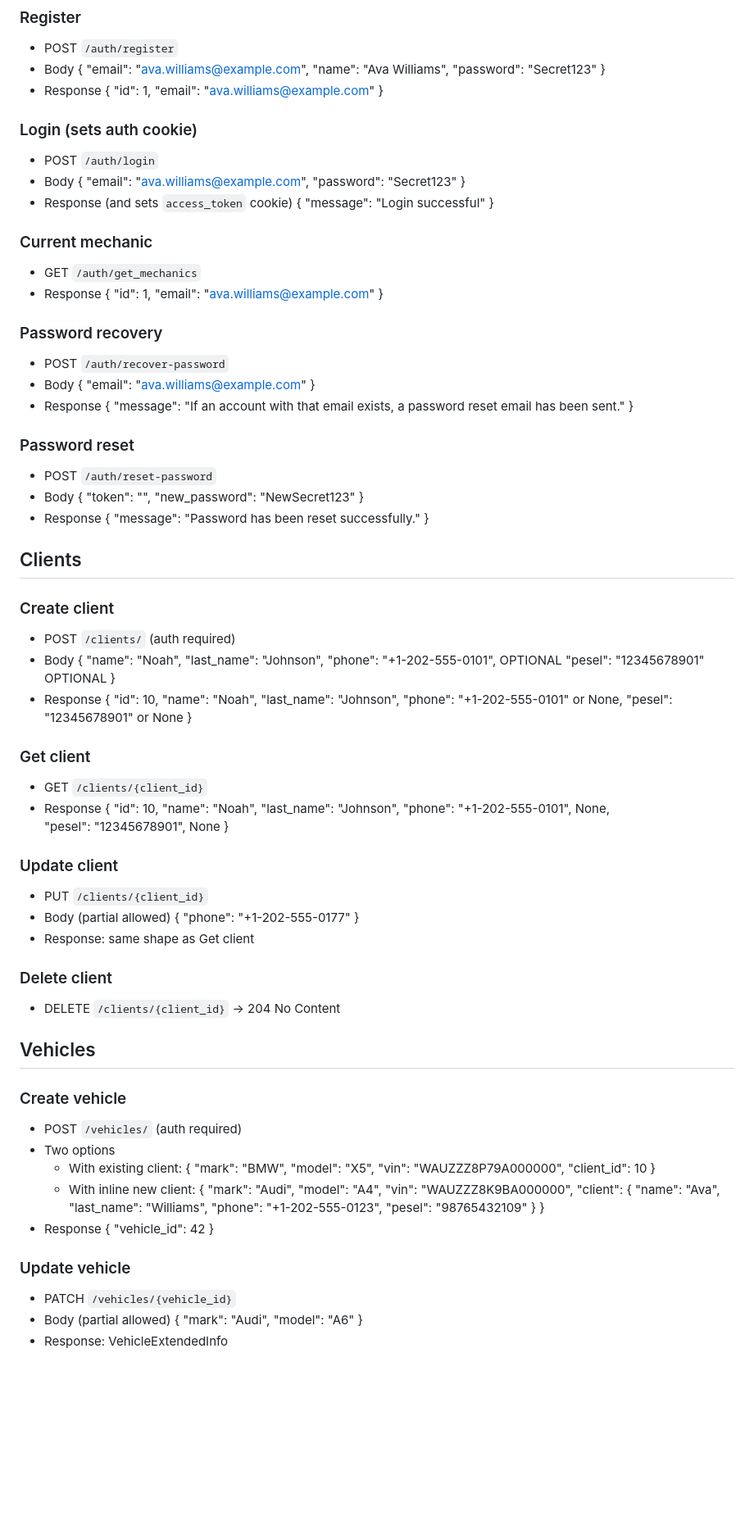
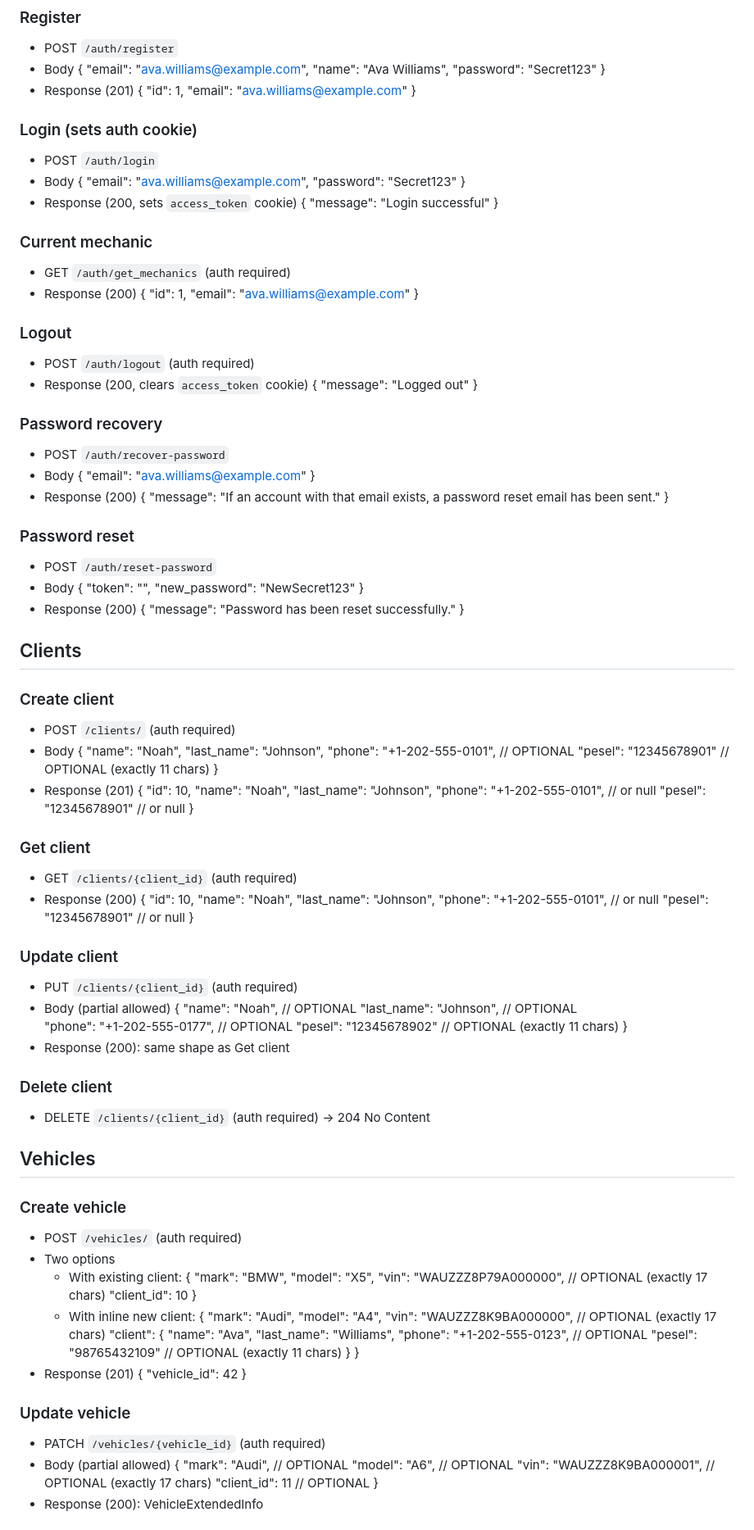
Before and after one commit to Skala-Taras/MechBook, a Markdown page: backend/API_DOC.md, the part around one of its changes. Shown at 82% size. GitHub-like rendering; blank space fills up the shorter version.

Commit message:
feat: update API documentation to include response codes, authentication requirements, and optional fields for various endpoints

```diff
--- a/backend/API_DOC.md
+++ b/backend/API_DOC.md
@@ -16,7 +16,7 @@ Simple, consistent reference for frontend dev.
   "name": "Ava Williams",
   "password": "Secret123"
 }
-- Response
+- Response (201)
 {
   "id": 1,
   "email": "ava.williams@example.com"
@@ -29,17 +29,24 @@ Simple, consistent reference for frontend dev.
   "email": "ava.williams@example.com",
   "password": "Secret123"
 }
-- Response (and sets `access_token` cookie)
+- Response (200, sets `access_token` cookie)
 {
   "message": "Login successful"
 }
 
 ### Current mechanic
-- GET `/auth/get_mechanics`
-- Response
+- GET `/auth/get_mechanics` (auth required)
+- Response (200)
 {
   "id": 1,
   "email": "ava.williams@example.com"
+}
+
+### Logout
+- POST `/auth/logout` (auth required)
+- Response (200, clears `access_token` cookie)
+{
+  "message": "Logged out"
 }
 
 ### Password recovery
@@ -48,7 +55,7 @@ Simple, consistent reference for frontend dev.
 {
   "email": "ava.williams@example.com"
 }
-- Response
+- Response (200)
 {
   "message": "If an account with that email exists, a password reset email has been sent."
 }
@@ -60,7 +67,7 @@ Simple, consistent reference for frontend dev.
   "token": "<reset-token>",
   "new_password": "NewSecret123"
 }
-- Response
+- Response (200)
 {
   "message": "Password has been reset successfully."
 }
@@ -73,39 +80,42 @@ Simple, consistent reference for frontend dev.
 {
   "name": "Noah",
   "last_name": "Johnson",
-  "phone": "+1-202-555-0101",    OPTIONAL
-  "pesel": "12345678901"         OPTIONAL
+  "phone": "+1-202-555-0101",    // OPTIONAL
+  "pesel": "12345678901"         // OPTIONAL (exactly 11 chars)
 }
-- Response
+- Response (201)
 {
   "id": 10,
   "name": "Noah",
   "last_name": "Johnson",
-  "phone": "+1-202-555-0101" or None,
-  "pesel": "12345678901" or None
+  "phone": "+1-202-555-0101",    // or null
+  "pesel": "12345678901"         // or null
 }
 
 ### Get client
-- GET `/clients/{client_id}`
-- Response
+- GET `/clients/{client_id}` (auth required)
+- Response (200)
 {
   "id": 10,
   "name": "Noah",
   "last_name": "Johnson",
-  "phone": "+1-202-555-0101", None,
-  "pesel": "12345678901", None
+  "phone": "+1-202-555-0101",    // or null
+  "pesel": "12345678901"         // or null
 }
 
 ### Update client
-- PUT `/clients/{client_id}`
+- PUT `/clients/{client_id}` (auth required)
 - Body (partial allowed)
 {
-  "phone": "+1-202-555-0177"
+  "name": "Noah",                // OPTIONAL
+  "last_name": "Johnson",        // OPTIONAL
+  "phone": "+1-202-555-0177",    // OPTIONAL
+  "pesel": "12345678902"         // OPTIONAL (exactly 11 chars)
 }
-- Response: same shape as Get client
+- Response (200): same shape as Get client
 
 ### Delete client
-- DELETE `/clients/{client_id}` → 204 No Content
+- DELETE `/clients/{client_id}` (auth required) → 204 No Content
 
 ## Vehicles
 
@@ -116,32 +126,34 @@ Simple, consistent reference for frontend dev.
   {
     "mark": "BMW",
     "model": "X5",
-    "vin": "WAUZZZ8P79A000000",
+    "vin": "WAUZZZ8P79A000000",    // OPTIONAL (exactly 17 chars)
     "client_id": 10
   }
   - With inline new client:
   {
     "mark": "Audi",
     "model": "A4",
-    "vin": "WAUZZZ8K9BA000000",
+    "vin": "WAUZZZ8K9BA000000",    // OPTIONAL (exactly 17 chars)
     "client": {
       "name": "Ava",
       "last_name": "Williams",
-      "phone": "+1-202-555-0123",
-      "pesel": "98765432109"
+      "phone": "+1-202-555-0123",  // OPTIONAL
+      "pesel": "98765432109"       // OPTIONAL (exactly 11 chars)
     }
   }
-- Response
+- Response (201)
 {
   "vehicle_id": 42
 }
 
 ### Update vehicle
-- PATCH `/vehicles/{vehicle_id}`
+- PATCH `/vehicles/{vehicle_id}` (auth required)
 - Body (partial allowed)
 {
-  "mark": "Audi",
-  "model": "A6"
+  "mark": "Audi",                    // OPTIONAL
+  "model": "A6",                     // OPTIONAL
+  "vin": "WAUZZZ8K9BA000001",        // OPTIONAL (exactly 17 chars)
+  "client_id": 11                    // OPTIONAL
 }
-- Response: VehicleExtendedInfo
+- Response (200): VehicleExtendedInfo
 
```
Also changed, not shown: other parts of backend/API_DOC.md (+35 -46 lines).
